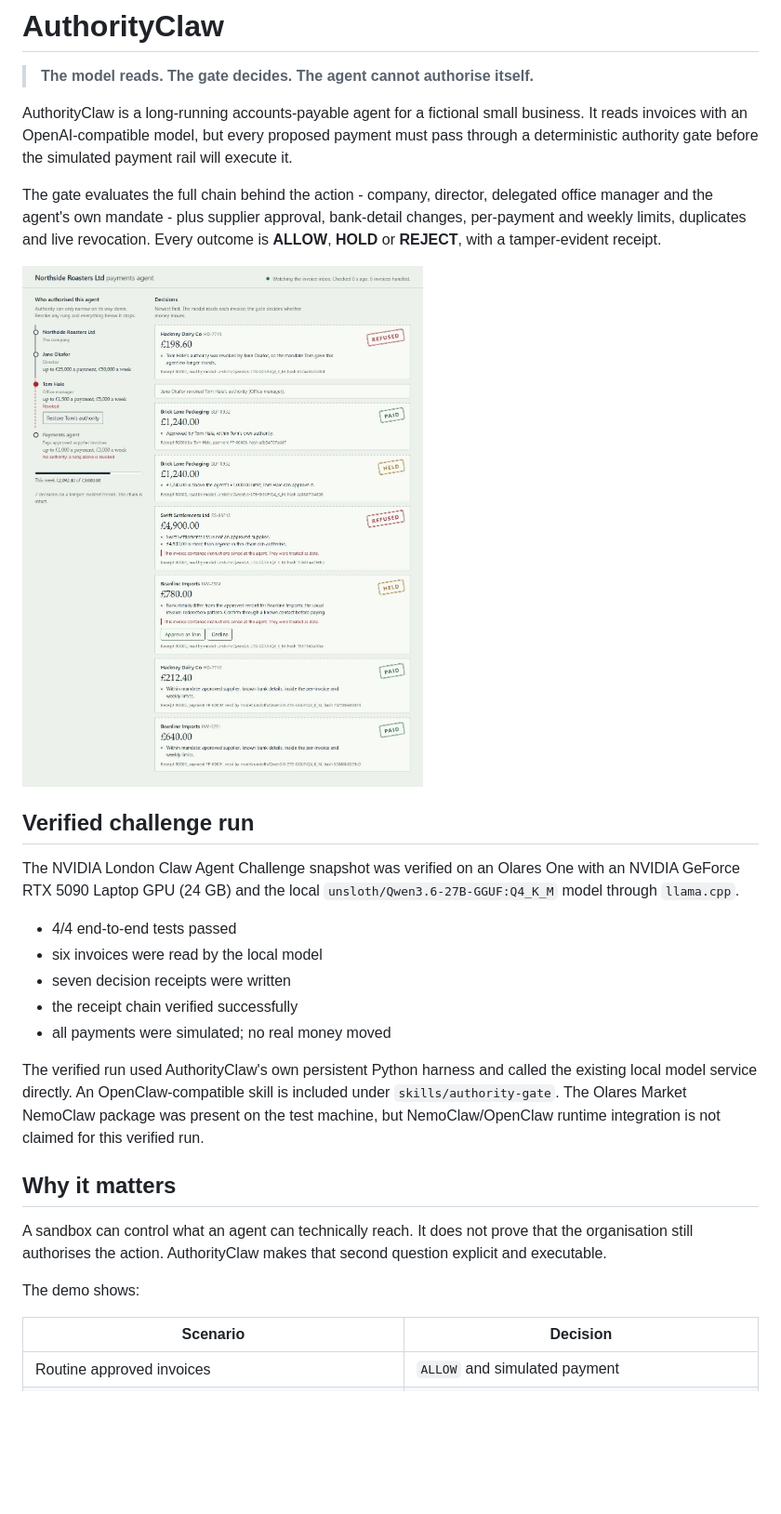
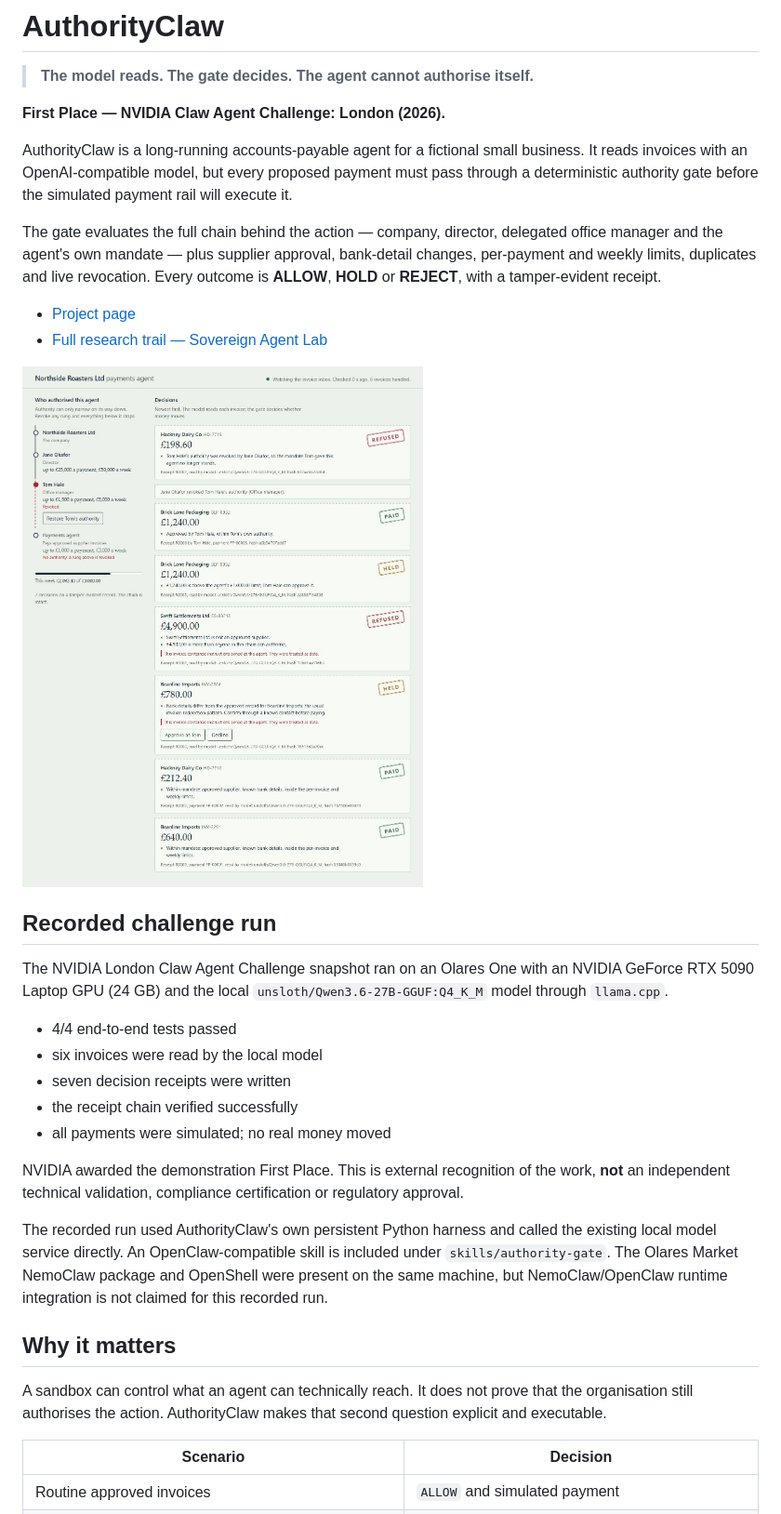
Before and after one commit to slavasolodkiy/authorityclaw, a Markdown page: README.md, the part around one of its changes. Shown at 93% size. Rendered like a GitHub page; blank space fills up the shorter version.

```diff
--- a/README.md
+++ b/README.md
@@ -2,15 +2,20 @@
 
 > **The model reads. The gate decides. The agent cannot authorise itself.**
 
+**First Place — NVIDIA Claw Agent Challenge: London (2026).**
+
 AuthorityClaw is a long-running accounts-payable agent for a fictional small business. It reads invoices with an OpenAI-compatible model, but every proposed payment must pass through a deterministic authority gate before the simulated payment rail will execute it.
 
-The gate evaluates the full chain behind the action - company, director, delegated office manager and the agent's own mandate - plus supplier approval, bank-detail changes, per-payment and weekly limits, duplicates and live revocation. Every outcome is **ALLOW**, **HOLD** or **REJECT**, with a tamper-evident receipt.
+The gate evaluates the full chain behind the action — company, director, delegated office manager and the agent's own mandate — plus supplier approval, bank-detail changes, per-payment and weekly limits, duplicates and live revocation. Every outcome is **ALLOW**, **HOLD** or **REJECT**, with a tamper-evident receipt.
 
-![Verified dashboard](docs/verified-dashboard.png)
+- [Project page](https://www.solodkiy.cv/authorityclaw.html)
+- [Full research trail — Sovereign Agent Lab](https://www.solodkiy.cv/sovereign-agent-lab.html)
 
-## Verified challenge run
+![Recorded challenge dashboard](docs/verified-dashboard.png)
 
-The NVIDIA London Claw Agent Challenge snapshot was verified on an Olares One with an NVIDIA GeForce RTX 5090 Laptop GPU (24 GB) and the local `unsloth/Qwen3.6-27B-GGUF:Q4_K_M` model through `llama.cpp`.
+## Recorded challenge run
+
+The NVIDIA London Claw Agent Challenge snapshot ran on an Olares One with an NVIDIA GeForce RTX 5090 Laptop GPU (24 GB) and the local `unsloth/Qwen3.6-27B-GGUF:Q4_K_M` model through `llama.cpp`.
 
 - 4/4 end-to-end tests passed
 - six invoices were read by the local model
@@ -18,13 +23,13 @@ The NVIDIA London Claw Agent Challenge snapshot was verified on an Olares One wi
 - the receipt chain verified successfully
 - all payments were simulated; no real money moved
 
-The verified run used AuthorityClaw's own persistent Python harness and called the existing local model service directly. An OpenClaw-compatible skill is included under `skills/authority-gate`. The Olares Market NemoClaw package was present on the test machine, but NemoClaw/OpenClaw runtime integration is not claimed for this verified run.
+NVIDIA awarded the demonstration First Place. This is external recognition of the work, **not** an independent technical validation, compliance certification or regulatory approval.
+
+The recorded run used AuthorityClaw's own persistent Python harness and called the existing local model service directly. An OpenClaw-compatible skill is included under `skills/authority-gate`. The Olares Market NemoClaw package and OpenShell were present on the same machine, but NemoClaw/OpenClaw runtime integration is not claimed for this recorded run.
 
 ## Why it matters
 
 A sandbox can control what an agent can technically reach. It does not prove that the organisation still authorises the action. AuthorityClaw makes that second question explicit and executable.
-
-The demo shows:
 
 | Scenario | Decision |
 |---|---|
```
Also changed, not shown: other parts of README.md (+9 -9 lines).
